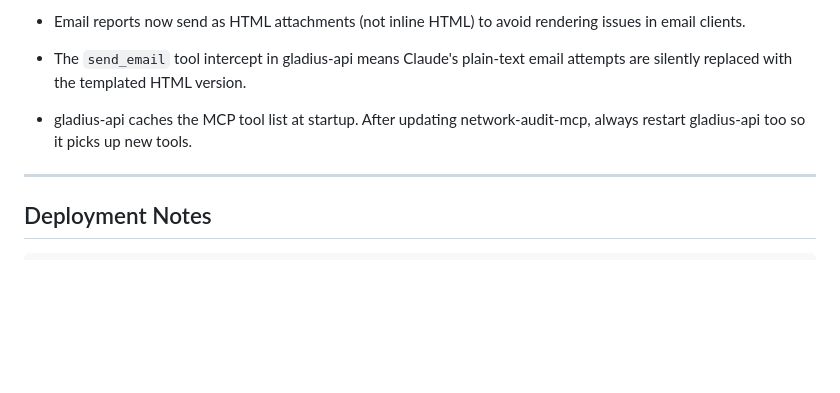
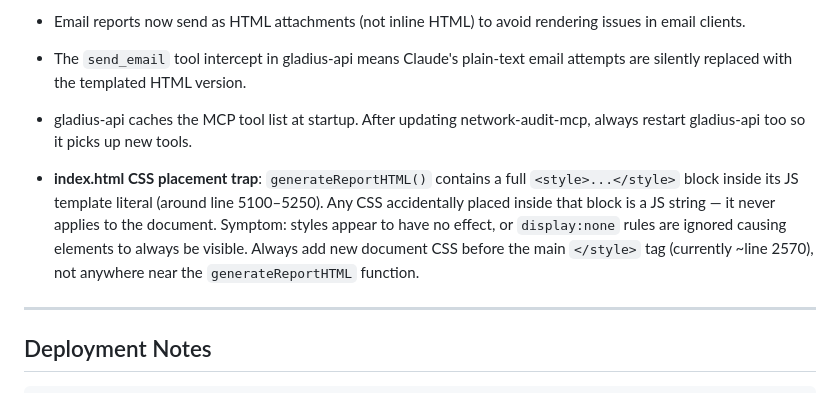
Before and after one commit to sjohnston1972/gladius, a Markdown page: CLAUDE.md, the part around the change. Rendered like a GitHub page; blank space fills up the shorter version.

Commit message:
docs: note index.html CSS placement trap in generateReportHTML template literal
CSS added inside the generateReportHTML() JS template literal is a string,
not document CSS — display:none rules are silently ignored causing elements
to always be visible. Always add CSS before the main </style> at ~line 2570.

Co-Authored-By: Claude Sonnet 4.6 <noreply@anthropic.com>

```diff
--- a/CLAUDE.md
+++ b/CLAUDE.md
@@ -296,6 +296,13 @@ Via chat:
 - gladius-api caches the MCP tool list at startup. After updating network-audit-mcp,
   always restart gladius-api too so it picks up new tools.
 
+- **index.html CSS placement trap**: `generateReportHTML()` contains a full `<style>...</style>`
+  block inside its JS template literal (around line 5100–5250). Any CSS accidentally placed
+  inside that block is a JS string — it never applies to the document. Symptom: styles appear
+  to have no effect, or `display:none` rules are ignored causing elements to always be visible.
+  Always add new document CSS before the main `</style>` tag (currently ~line 2570), not
+  anywhere near the `generateReportHTML` function.
+
 ---
 
 ## Deployment Notes
```
